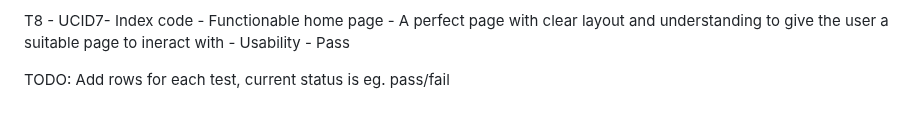
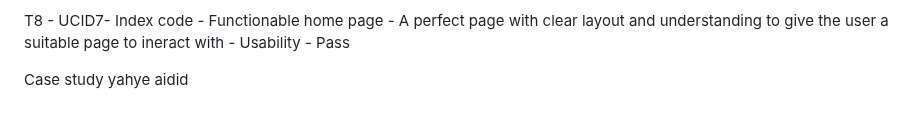
Before and after one commit to y2-aidid/Electric-Vehicle-Charging-Points, a Markdown page: docs/testing.md, the part around the change. Drawn GitHub-style.

```diff
--- a/docs/testing.md
+++ b/docs/testing.md
@@ -50,5 +50,4 @@ T8 - UCID7- Index code - Functionable home page - A perfect page with clear layo
 
 
 
-
-TODO: Add rows for each test, current status is eg. pass/fail
+Case study yahye aidid
```
